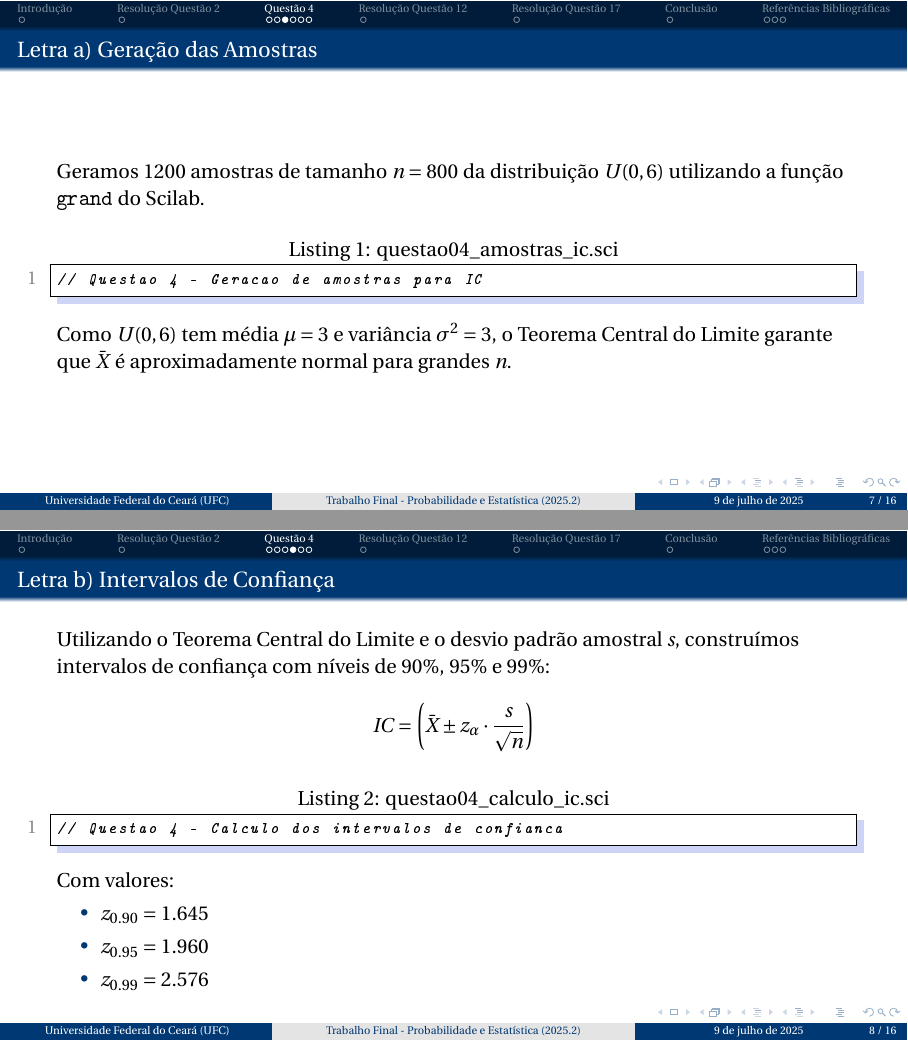
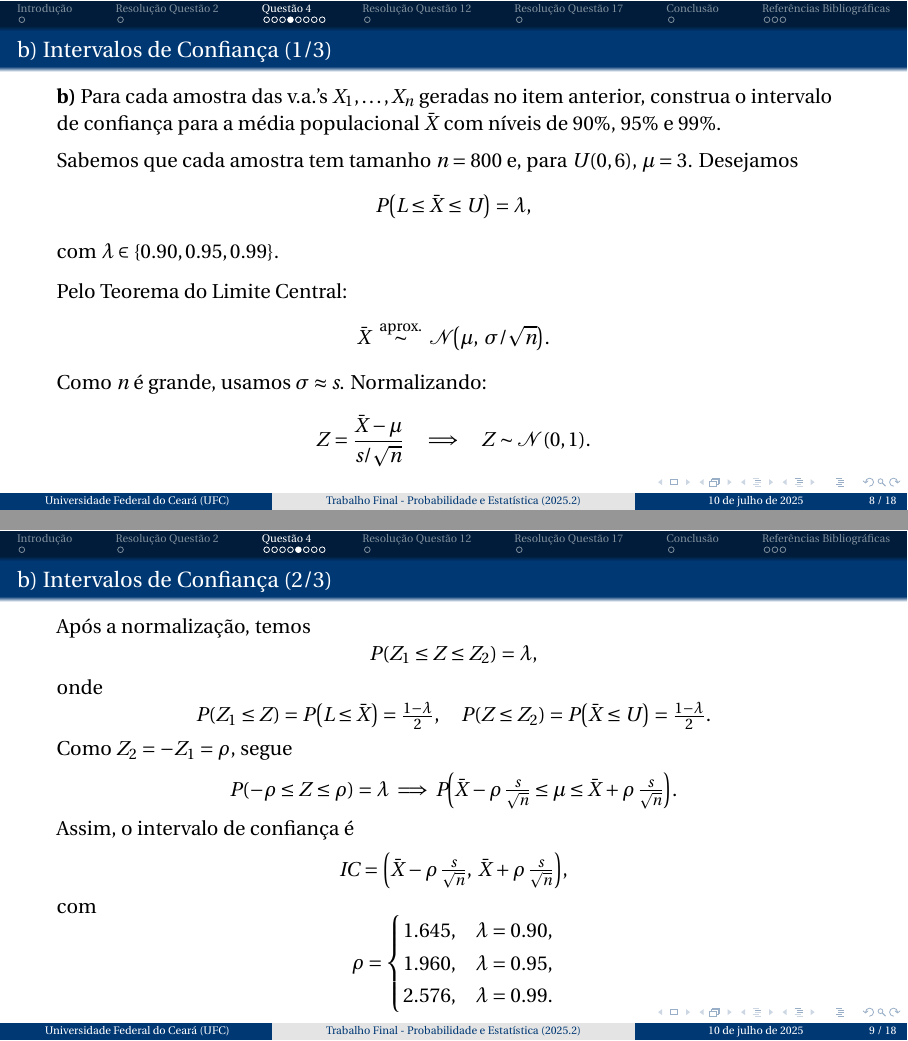
Before and after one commit to maelsilvatt/Probabilidade-Equipe-02-2025.2, LaTeX slides (presentation/slide.tex, which reads presentation/topics/3-questao4.tex): pages 7 and 8 of 16 before the commit and pages 8 and 9 of 18 after it, joined at a grey line. The pictures show the PDF file presentation/slide.pdf that the author committed with the source.

Commit message:
Adicionei o enunciado da questão e as letras a, b e c, assim como uma breve explicação da letra a e um desenvolvimento mais generoso na letra b. Agora só falta mandar os códigos para a pasta designada a eles.

```diff
--- a/presentation/topics/3-questao4.tex
+++ b/presentation/topics/3-questao4.tex
@@ -7,3 +5,3 @@ Considere que $X_1, X_2, \ldots, X_n$ são variáveis aleatórias independentes
 \[
-\bar{X} = \frac{1}{n} \sum_{i=1}^{n} X_i
+\bar X \;=\;\frac{x_1 + \cdots + x_n}{n}.
 \]
@@ -12,41 +8,82 @@ O objetivo é analisar o comportamento da média amostral com base em simulaçõ
 \end{frame}
 
-% -------------------------------
-\begin{frame}[fragile]{Letra a) Geração das Amostras}
-Geramos 1200 amostras de tamanho $n = 800$ da distribuição $U(0,6)$ utilizando a função \texttt{grand} do Scilab.
+\begin{frame}[fragile]{a) Geração das amostras}
+\textbf{a)} Gere um conjunto de 1200 amostras das v.a.’s $X_1,\dots,X_n$ com $n=800$ observações cada. Para cada uma das amostras geradas anteriormente calcule os valores de  $\bar X$.
 
-\vspace{0.3em}
+\vspace{0.5em}
+\textit{Por que?} Simular as médias amostrais de $U(0,6)$ para observar seu comportamento e fundamentar os cálculos de intervalo de confiança.
+
+\vspace{0.5em}
 \lstinputlisting[
   language=Scilab,
   basicstyle=\ttfamily\scriptsize,
-    caption={questao04\_amostras\_ic.sci}
+  caption={Geração das amostras e cálculo de $\bar X$}
 ]{../q04/questao04_amostras_ic.sci}
-
-\vspace{0.3em}
-Como $U(0,6)$ tem média $\mu = 3$ e variância $\sigma^2 = 3$, o Teorema Central do Limite garante que $\bar{X}$ é aproximadamente normal para grandes $n$.
 \end{frame}
 
-% -------------------------------
-\begin{frame}[fragile]{Letra b) Intervalos de Confiança}
-Utilizando o Teorema Central do Limite e o desvio padrão amostral $s$, construímos intervalos de confiança com níveis de 90\%, 95\% e 99\%:
+% Frame 1: Contexto e Normalização
+\begin{frame}{b) Intervalos de Confiança (1/3)}
+\textbf{b)} Para cada amostra das v.a.’s $X_1,\dots,X_n$ geradas no item anterior, construa o intervalo de confiança para a média populacional $\bar X$ com níveis de 90\%, 95\% e 99\%.
 
+\vspace{0.5em}
+Sabemos que cada amostra tem tamanho $n=800$ e, para $U(0,6)$, $\mu=3$. Desejamos
 \[
-IC = \left( \bar{X} \pm z_\alpha \cdot \frac{s}{\sqrt{n}} \right)
+P\bigl(L \le \bar X \le U\bigr) = \lambda,
 \]
+com $\lambda\in\{0.90,0.95,0.99\}$.
 
-\vspace{0.3em}
+\vspace{0.7em}
+Pelo Teorema do Limite Central:
+\[
+\bar X \;\overset{\text{aprox.}}{\sim}\;\mathcal N\!\bigl(\mu,\;\sigma/\sqrt{n}\bigr).
+\]
+Como $n$ é grande, usamos $\sigma\approx s$. Normalizando:
+\[
+Z = \frac{\bar X - \mu}{s/\sqrt{n}}
+\quad\Longrightarrow\quad
+Z \sim \mathcal N(0,1).
+\]
+\end{frame}
+
+% Frame 2: Construção do IC
+\begin{frame}{b) Intervalos de Confiança (2/3)}
+Após a normalização, temos
+\[
+P(Z_1 \le Z \le Z_2) = \lambda,
+\]
+onde
+\[
+P(Z_1 \le Z)=P\bigl(L \le \bar X\bigr)=\tfrac{1-\lambda}{2},
+\quad
+P(Z \le Z_2)=P\bigl(\bar X \le U\bigr)=\tfrac{1-\lambda}{2}.
+\]
+Como $Z_2=-Z_1=\rho$, segue
+\[
+P(-\rho \le Z \le \rho)=\lambda
+\;\Longrightarrow\;
+P\!\Bigl(\bar X - \rho\,\tfrac{s}{\sqrt n} \le \mu \le \bar X + \rho\,\tfrac{s}{\sqrt n}\Bigr).
+\]
+Assim, o intervalo de confiança é
+\[
+IC = \Bigl(\bar X - \rho\,\tfrac{s}{\sqrt n},\;\bar X + \rho\,\tfrac{s}{\sqrt n}\Bigr),
+\]
+com
+\[
+\rho =
+\begin{cases}
+1.645, & \lambda=0.90,\\
+1.960, & \lambda=0.95,\\
+2.576, & \lambda=0.99.
+\end{cases}
+\]
+\end{frame}
+
+% Frame 3: Código
+\begin{frame}[fragile]{b) Intervalos de Confiança (3/3)}
 \lstinputlisting[
   language=Scilab,
   basicstyle=\ttfamily\scriptsize,
-    caption={questao04\_calculo\_ic.sci}
+  caption={Cálculo dos intervalos de confiança}
 ]{../q04/questao04_calculo_ic.sci}
-
-\vspace{0.3em}
-Com valores:
-\begin{itemize}
-  \item $z_{0.90} = 1.645$
-  \item $z_{0.95} = 1.960$
-  \item $z_{0.99} = 2.576$
-\end{itemize}
 \end{frame}
 
@@ -56 +92,2 @@ Verificamos a proporção de intervalos que efetivamente contêm o valor da méd
 
+\vspace{0.5em}
@@ -62,5 +98,3 @@ Verificamos a proporção de intervalos que efetivamente contêm o valor da méd
 ]{../q04/questao04_percentual_contem_media.sci}
 \end{frame}
 
-% -------------------------------
-\begin{frame}{Conclusão}
```
Also changed, not shown: presentation/slide.pdf, presentation/topics/3-questao4.tex (23 more changed lines). Lines whose indentation alone changed are shown as unchanged.
